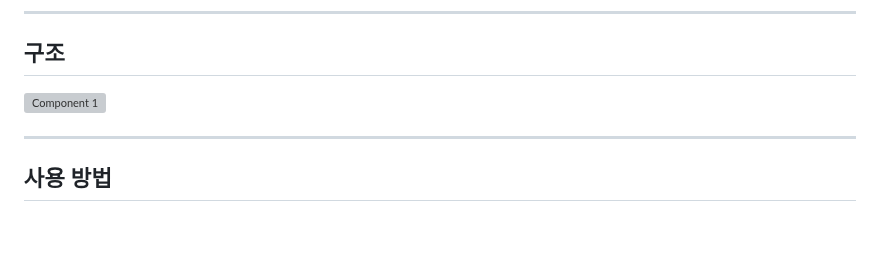
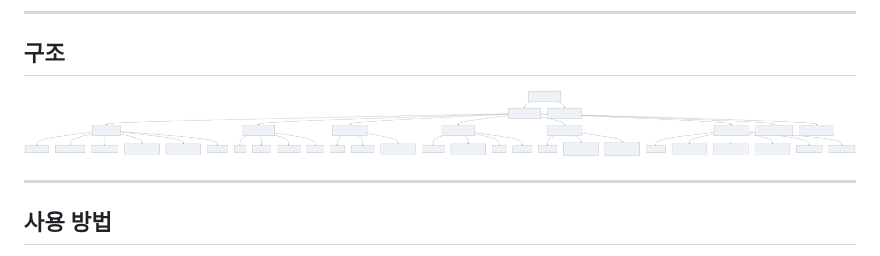
Before and after one commit to bluetape4k/bluetape4k-dependencies, a Markdown page: README.ko.md, the part around the change. GitHub-like rendering; pictures changed too: docs/images/readme-diagrams/root-readme-ko-diagram-01.png (added); blank space fills up the shorter version; grey boxes are pictures that could not be loaded.

```diff
--- a/README.ko.md
+++ b/README.ko.md
@@ -44,7 +44,7 @@ constraint와 Gradle build alias를 한 곳에 모아 이 문제를 해결합니
 
 ## 구조
 
-![Component 1](docs/images/readme-diagrams/root-readme-ko-diagram-01.svg)
+![Component 1](docs/images/readme-diagrams/root-readme-ko-diagram-01.png)
 
 ---
 
```
Also changed, not shown: README.md (+1 -1 lines), docs/images/readme-diagrams/root-readme-en-diagram-01.png (added), 2 other files.
